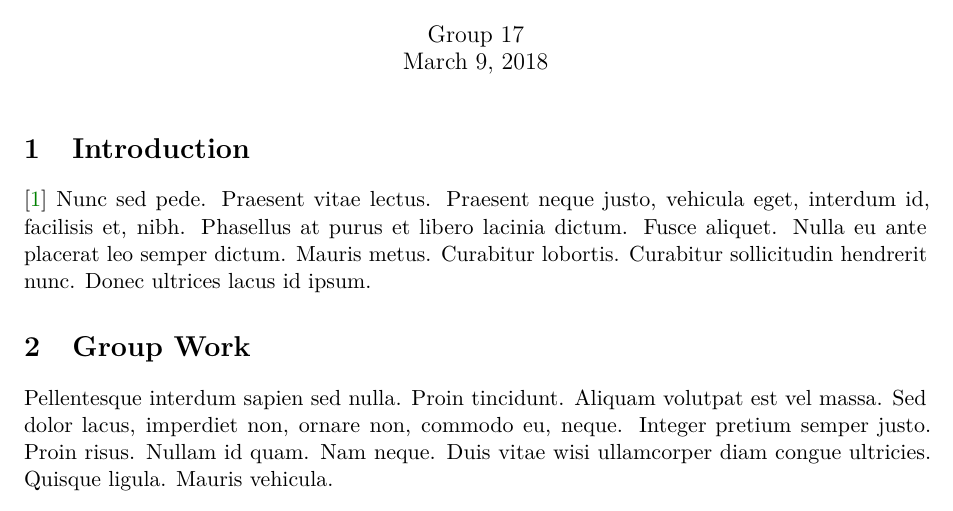
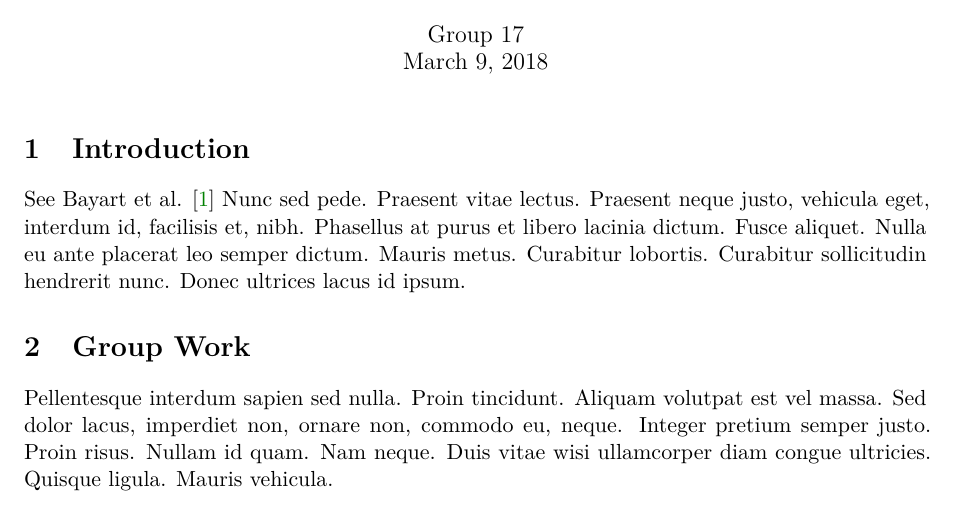
Before and after one commit to Oisov/TTM4135-Lab, a LaTeX document (gr17.tex, which reads 1-introduction.tex): part of page 1 of 2, cut so that both start at the same text. Compiled offline with pdfLaTeX.

Commit message:
Checking if git synchs with sharelatex

```diff
--- a/1-introduction.tex
+++ b/1-introduction.tex
@@ -12,4 +12,4 @@
 
 \section{Introduction}
 
-\citep{Contractive-Inequalities} \lipsum[66] % Generates dummy text, feel free to remove when starting to write
+See \citet{Contractive-Inequalities} \lipsum[66] % Generates dummy text, feel free to remove when starting to write
```
